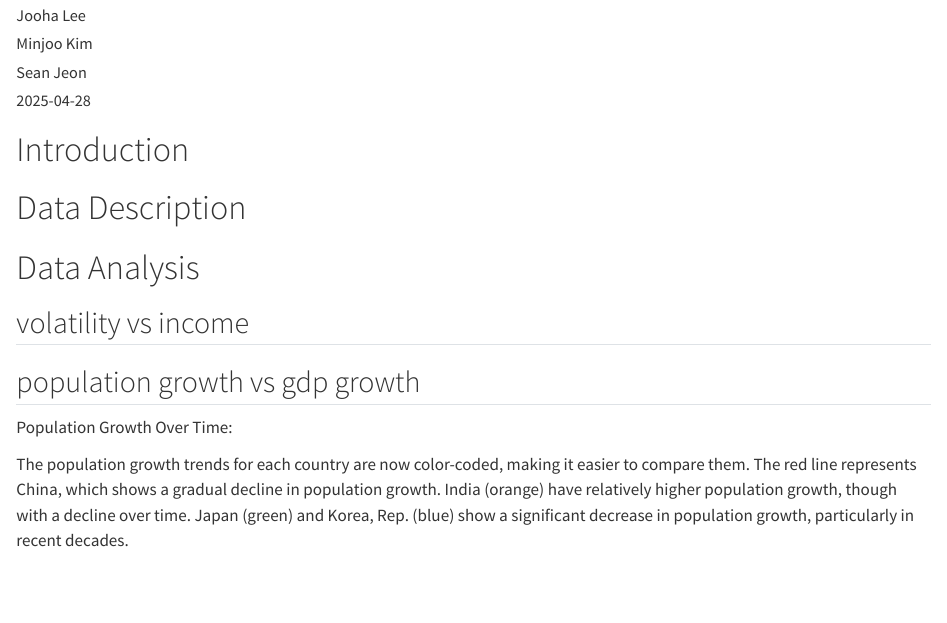
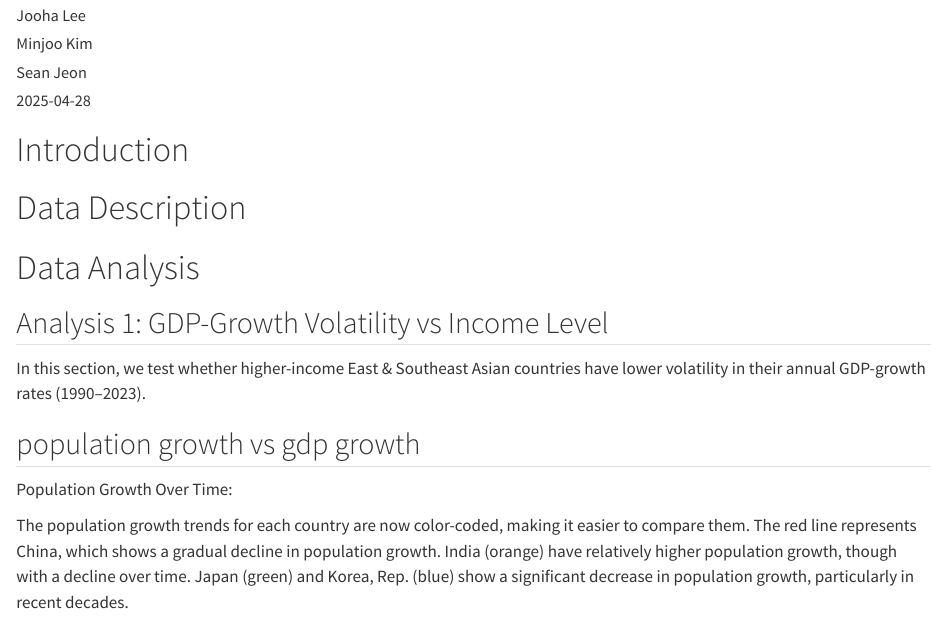
Before and after one commit to yejinannachoi/world-bank-wdi-analysis, a Quarto document (report/report.qmd): the page in a window 1100 px wide, from 140 px down. Rendered offline with R 4.5, knitr and Pandoc in place of Quarto, with nearby package versions; the code chunks are not run, so their results and figures are left out.

Commit message:
Update report.qmd on analysis1

````diff
--- a/report/report.qmd
+++ b/report/report.qmd
@@ -48,7 +48,9 @@ filtered_specific_df = asian_countries[asian_countries['country'].isin(countries
 print(filtered_specific_df.head())
 ```
 
-## volatility vs income
+## Analysis 1: GDP-Growth Volatility vs Income Level
+
+In this section, we test whether higher-income East & Southeast Asian countries have lower volatility in their annual GDP-growth rates (1990–2023).
 
 ## population growth vs gdp growth
 
````
